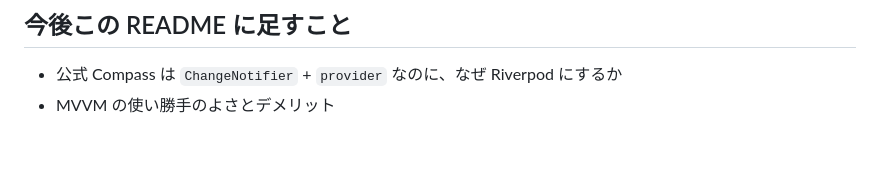
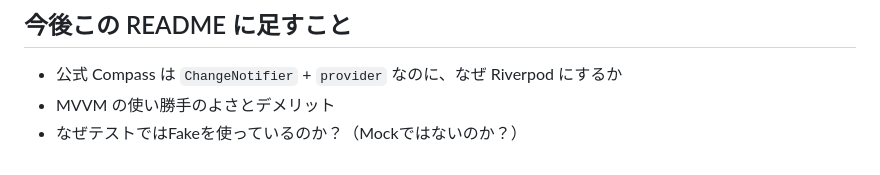
Before and after one commit to yukimiyake0607/flutter_mvvm_sample, a Markdown page: README.md, the part around the change. Rendered like a GitHub page.

Commit message:
docs: READMEにテストでFakeを使用する理由を追加

```diff
--- a/README.md
+++ b/README.md
@@ -62,3 +62,4 @@ ViewModelとRepositoryはmany-to-manyです。実際に3画面で `[taskReposito
 
 - 公式 Compass は `ChangeNotifier` + `provider` なのに、なぜ Riverpod にするか
 - MVVM の使い勝手のよさとデメリット
+- なぜテストではFakeを使っているのか？（Mockではないのか？）
```
